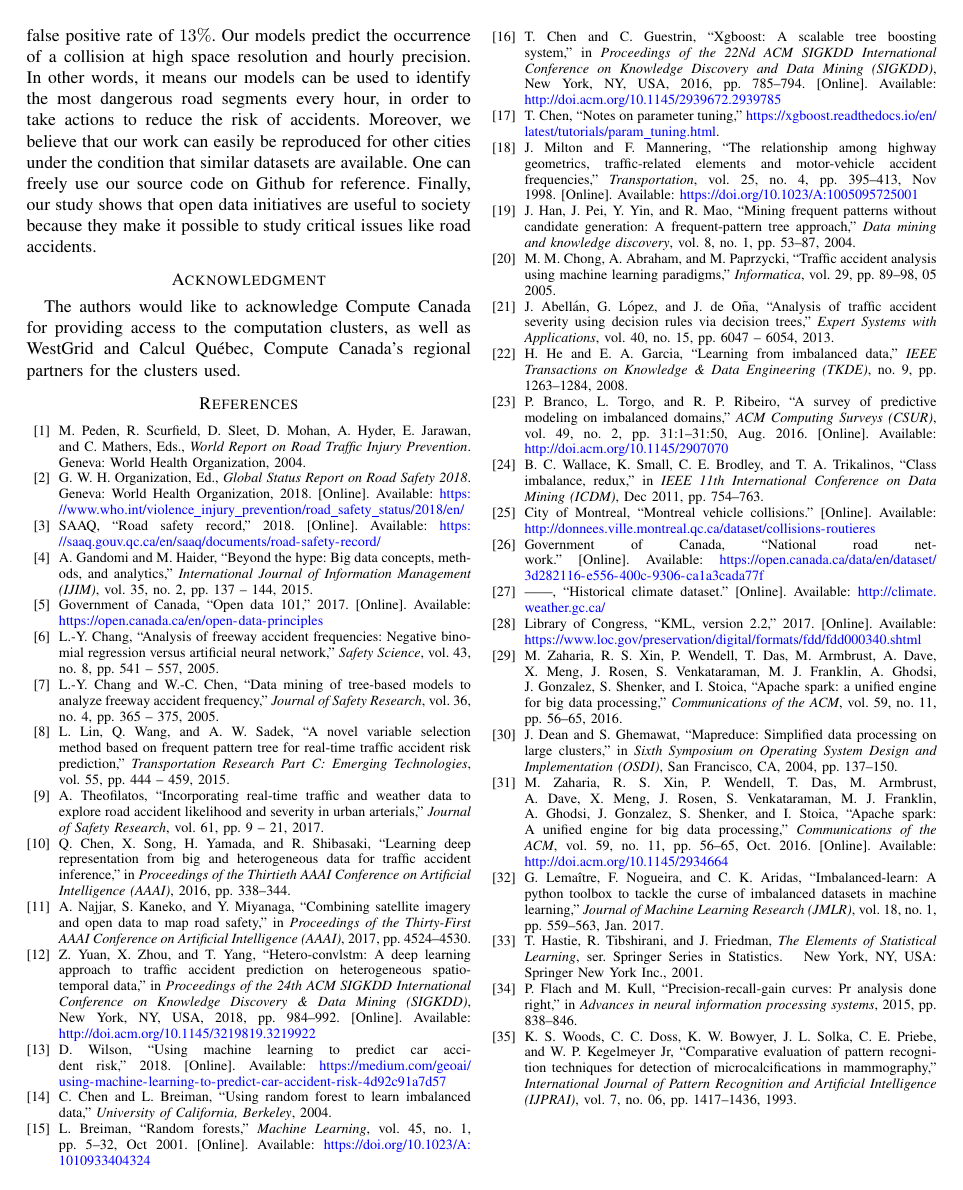
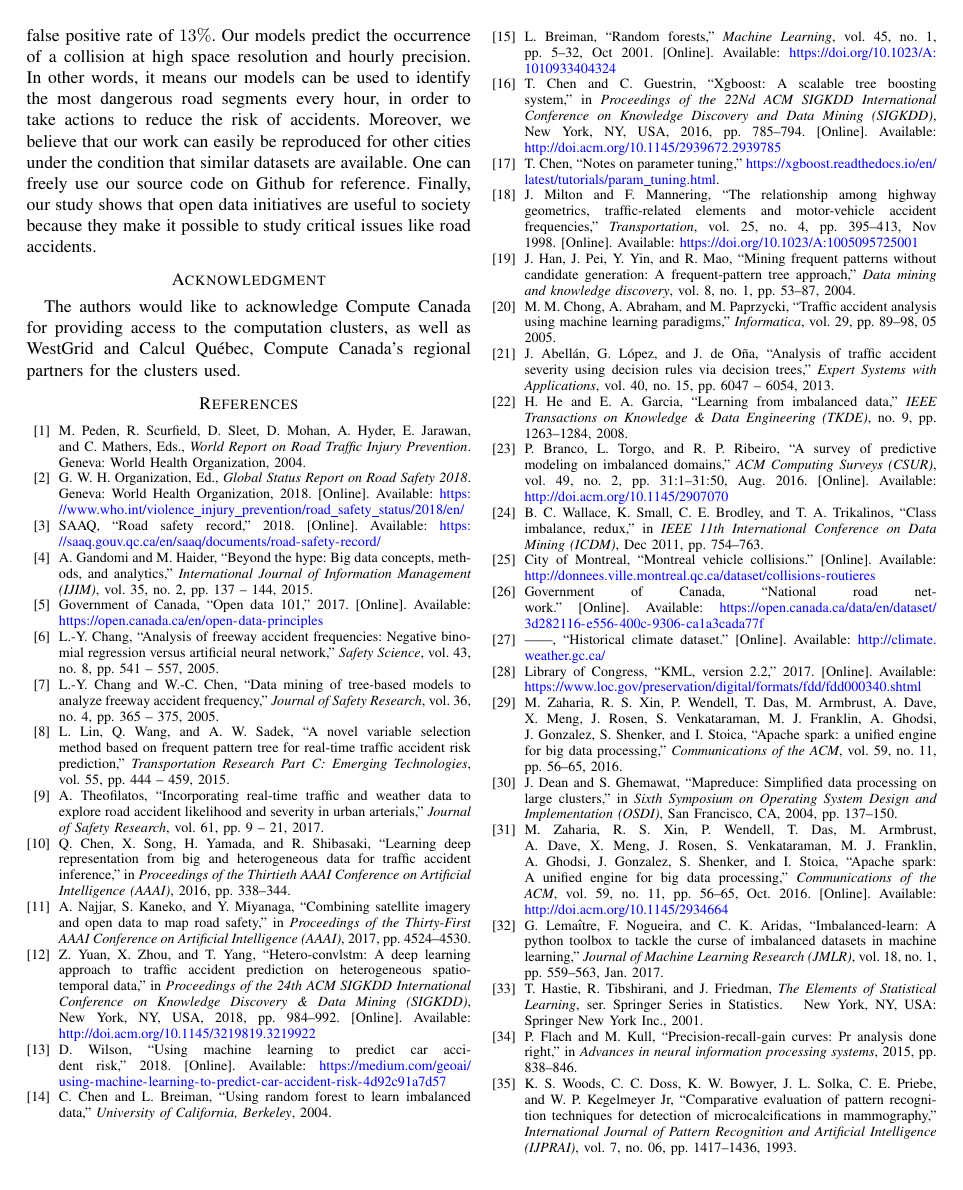
Before and after one commit to hantoine/accident-prediction-montreal-paper, a LaTeX paper (BigData_2019.tex): page 10 of 10. Compiled offline with pdfLaTeX; a missing font is replaced by an installed copy or a similar font; a LaTeX package or settings file that is missing is left out.

```diff
--- a/BigData_2019.tex
+++ b/BigData_2019.tex
@@ -9,7 +9,8 @@
 \usepackage{textcomp}
 \usepackage{xcolor}
 \usepackage[utf8]{inputenc}
-\usepackage{hyperref}
+\usepackage[bookmarks=false]{hyperref}
+
 \hypersetup{
     colorlinks=true,
     linkcolor=.,
@@ -803,7 +804,7 @@
 The authors would like to acknowledge Compute Canada for providing access to the computation clusters, as well as WestGrid and Calcul Québec, Compute Canada's regional partners for the clusters used.
 
 \bibliographystyle{IEEEtran}
-\IEEEtriggeratref{16}
+\IEEEtriggeratref{15}
 \bibliography{IEEEabrv,Biblio/biblio}
 
 \end{document}
```
